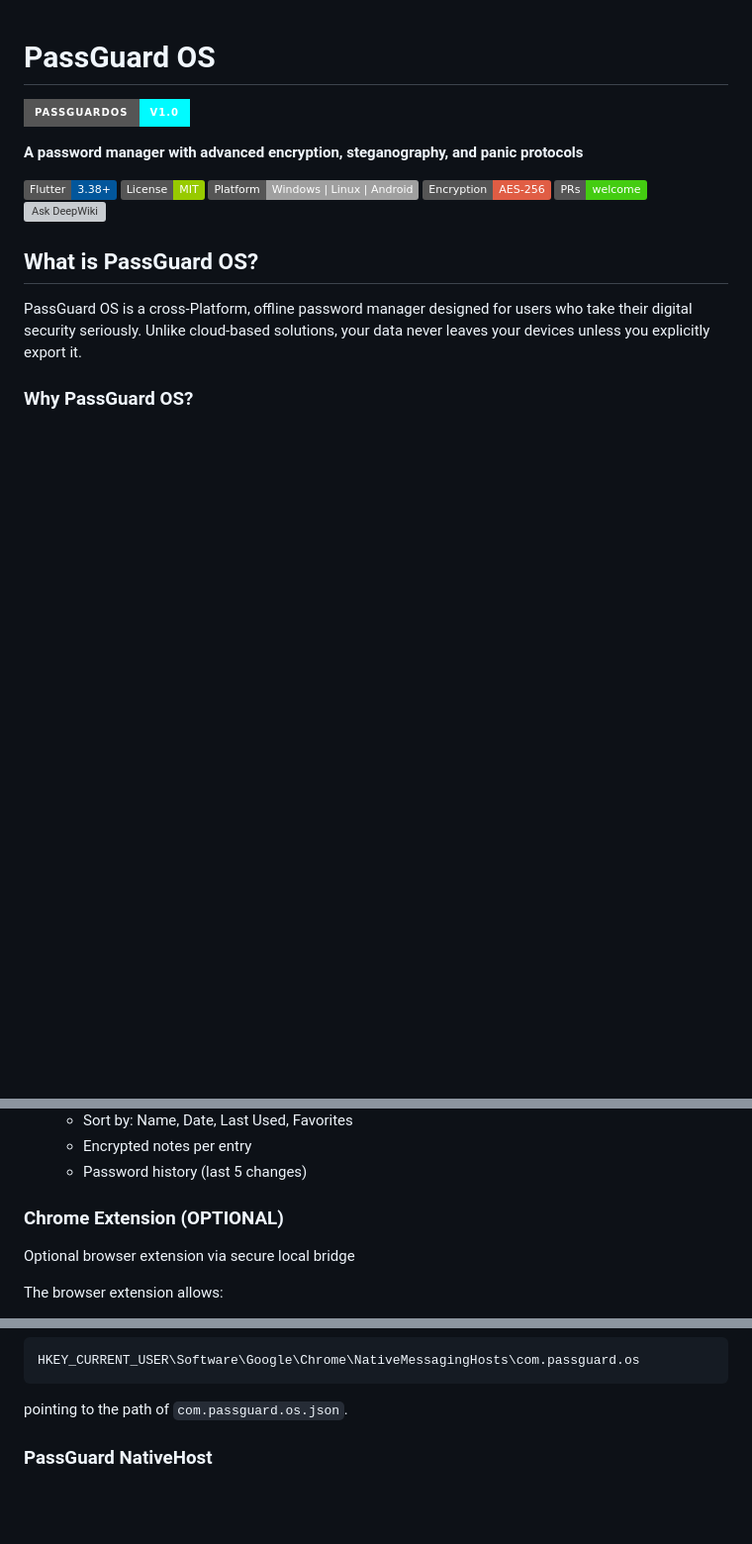
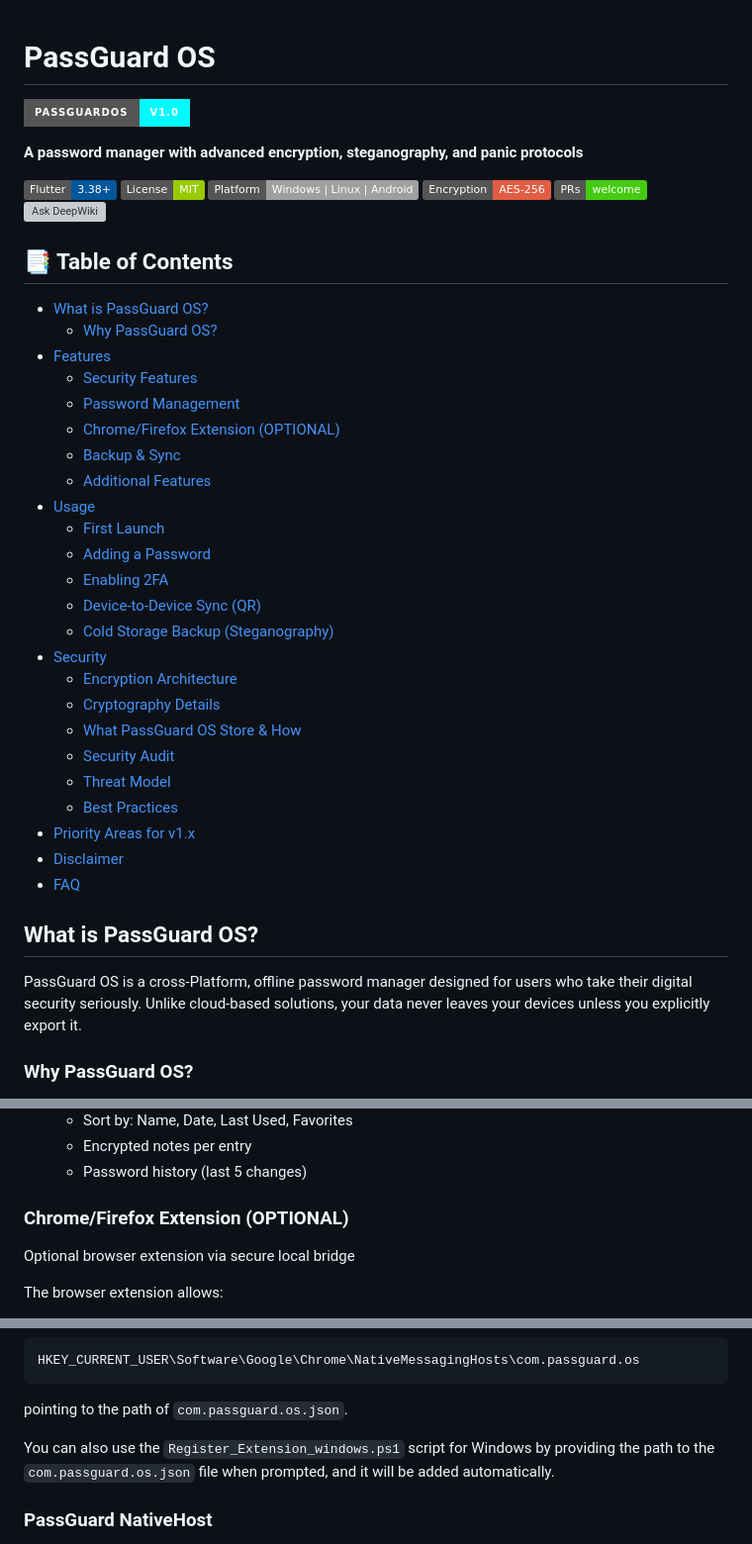
Before and after one commit to Nooch98/PassGuard-OS, a Markdown page: README.md, 3 parts joined by grey strips. Shown at 99% size. GitHub-like rendering; badges without logos; blank space fills up the shorter version; grey boxes are pictures that could not be loaded.

````diff
--- a/README.md
+++ b/README.md
@@ -10,6 +10,33 @@
 ![badge](https://img.shields.io/badge/Encryption-AES--256-red?style=flat&logo=lock)
 ![badge](https://img.shields.io/badge/PRs-welcome-brightgreen.svg?style=flat)
 [![Ask DeepWiki](https://deepwiki.com/badge.svg)](https://deepwiki.com/Nooch98/PassGuard-OS)
+
+## 📑 Table of Contents
+
+- [What is PassGuard OS?](#what-is-passguard-os)
+    - [Why PassGuard OS?](#why-passguard-os)
+- [Features](#features)
+    - [Security Features](#security-features)
+    - [Password Management](#password-management)
+    - [Chrome/Firefox Extension (OPTIONAL)](#chromefirefox-extension-optional)
+    - [Backup & Sync](#backup--sync)
+    - [Additional Features](#additional-features)
+- [Usage](#usage)
+    - [First Launch](#first-launch)
+    - [Adding a Password](#adding-a-password)
+    - [Enabling 2FA](#enabling-2fa)
+    - [Device-to-Device Sync (QR)](#device-to-device-sync-qr)
+    - [Cold Storage Backup (Steganography)](#cold-storage-backup-steganography)
+- [Security](#security)
+    - [Encryption Architecture](#encryption-architecture)
+    - [Cryptography Details](#cryptography-details)
+    - [What PassGuard OS Store & How](#what-passguard-os-store--how)
+    - [Security Audit](#security-audit)
+    - [Threat Model](#threat-model)
+    - [Best Practices](#best-practices)
+- [Priority Areas for v1.x](#priority-areas-for-v1x)
+- [Disclaimer](#disclaimer)
+- [FAQ](#faq)
 
 ## What is PassGuard OS?
 
@@ -63,7 +90,7 @@ PassGuard OS is a cross-Platform, offline password manager designed for users wh
     * Encrypted notes per entry
     * Password history (last 5 changes)
 
-### Chrome Extension (OPTIONAL)
+### Chrome/Firefox Extension (OPTIONAL)
 Optional browser extension via secure local bridge
 
 The browser extension allows:
@@ -114,6 +141,8 @@ On Windows the registry key is typically:
 HKEY_CURRENT_USER\Software\Google\Chrome\NativeMessagingHosts\com.passguard.os
 ```
 pointing to the path of `com.passguard.os.json`.
+
+You can also use the `Register_Extension_windows.ps1` script for Windows by providing the path to the `com.passguard.os.json` file when prompted, and it will be added automatically.
 
 ### PassGuard NativeHost
 You need to extract `passguard_native_host`dir from the PassGuard-OS directory.
````
